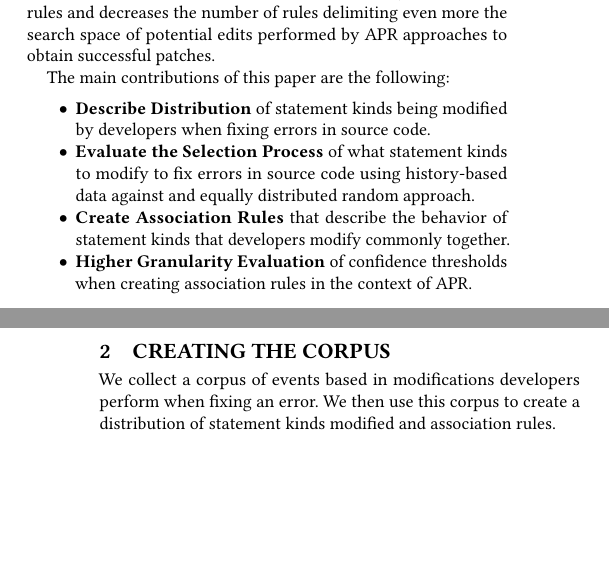
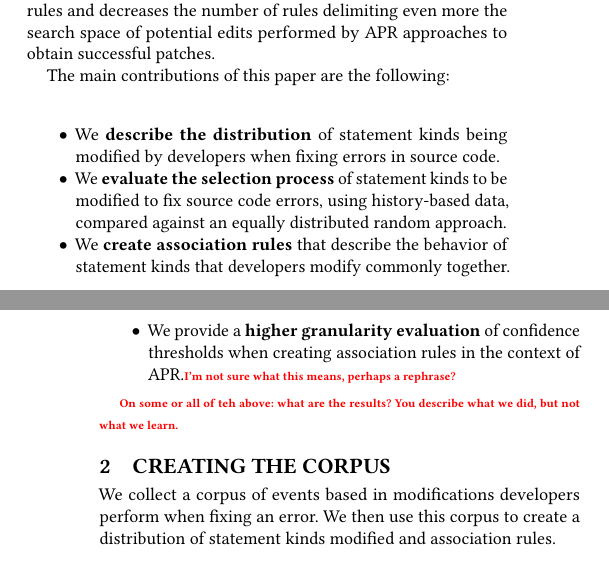
Before and after one commit to squaresLab/ChallengeMau_MSRChallenge2018, a LaTeX paper (Paper/sample-sigconf.tex): two parts of the columns of pages 1 and 2 of 4 before the commit and two parts of the columns of pages 1 and 2 of 5 after it, joined at a grey line, cut so that both start at the same text, the shorter picture padded with empty space. Compiled offline with pdfLaTeX.

Commit message:
more intro todos

```diff
--- a/Paper/sample-sigconf.tex
+++ b/Paper/sample-sigconf.tex
@@ -175,22 +175,26 @@ performed by APR approaches to obtain successful patches.
 
 The main contributions of this paper are the following:
 \begin{itemize}
-\item \textbf{Describe Distribution} of statement kinds being
+\item We \textbf{describe the distribution} of statement kinds being
 modified by developers when fixing errors in source code.
 
-\item \textbf{Evaluate
-the Selection Process} of what statement kinds to modify
-to fix errors in source code using history-based data against
-and equally distributed random approach.
+\item We \textbf{evaluate
+the selection process} of statement kinds to be modified
+to fix source code errors, using history-based data, compared against
+an equally distributed random approach.
 
-\item \textbf{Create Association Rules} that describe the behavior
+\item We \textbf{create association rules} that describe the behavior
 of statement kinds that developers modify commonly together.
 
-\item \textbf{Higher Granularity Evaluation}
+\item We provide a \textbf{higher granularity evaluation}
 of confidence thresholds when creating
-association rules in the context of APR.
+association rules in the context of APR.\todo{I'm not sure what this means,
+  perhaps a rephrase?}
 
 \end{itemize}
+
+\todo{On some or all of teh above: what are the results?  You describe what we
+  did, but not what we learn.}
 
 \section{Creating the Corpus}
 We collect a corpus of events based in modifications
```
